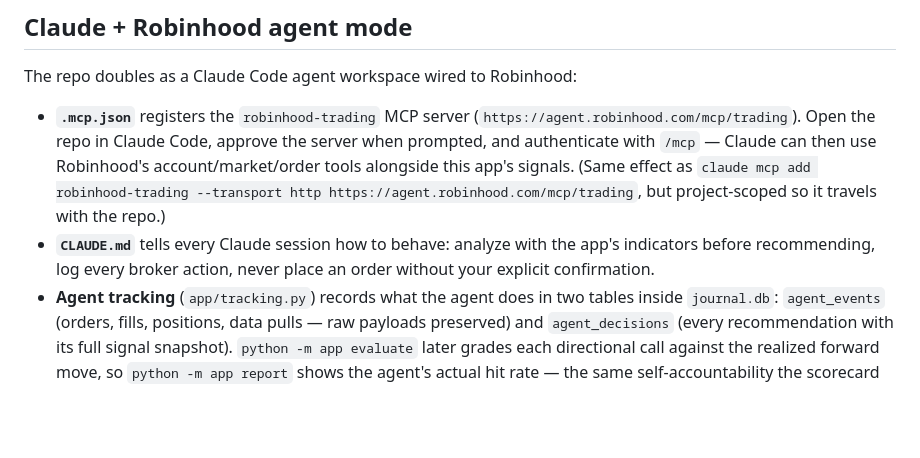
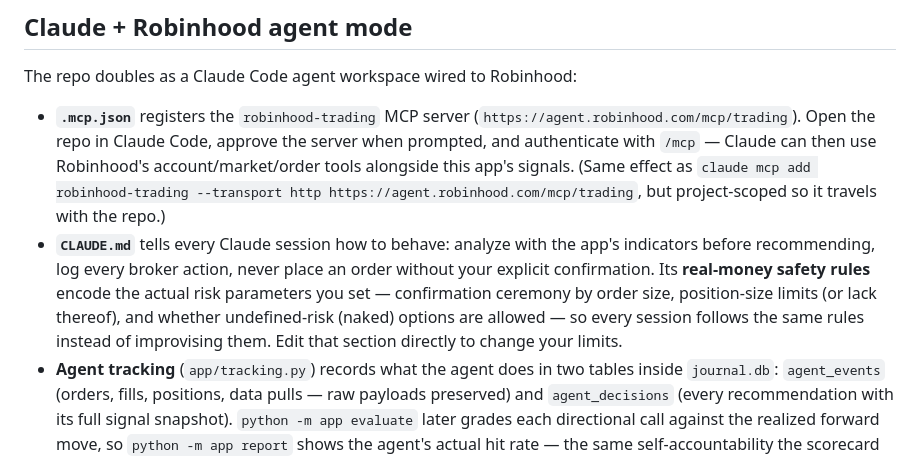
Before and after one commit to ianvernon04/trade, a Markdown page: README.md, the part around the change. Drawn GitHub-style; blank space fills up the shorter version.

```diff
--- a/README.md
+++ b/README.md
@@ -69,7 +69,12 @@ The repo doubles as a Claude Code agent workspace wired to Robinhood:
   but project-scoped so it travels with the repo.)
 - **`CLAUDE.md`** tells every Claude session how to behave: analyze with the
   app's indicators before recommending, log every broker action, never place
-  an order without your explicit confirmation.
+  an order without your explicit confirmation. Its **real-money safety
+  rules** encode the actual risk parameters you set — confirmation ceremony
+  by order size, position-size limits (or lack thereof), and whether
+  undefined-risk (naked) options are allowed — so every session follows the
+  same rules instead of improvising them. Edit that section directly to
+  change your limits.
 - **Agent tracking** (`app/tracking.py`) records what the agent does in two
   tables inside `journal.db`: `agent_events` (orders, fills, positions, data
   pulls — raw payloads preserved) and `agent_decisions` (every
```
Also changed, not shown: CLAUDE.md (+37 -8 lines).
